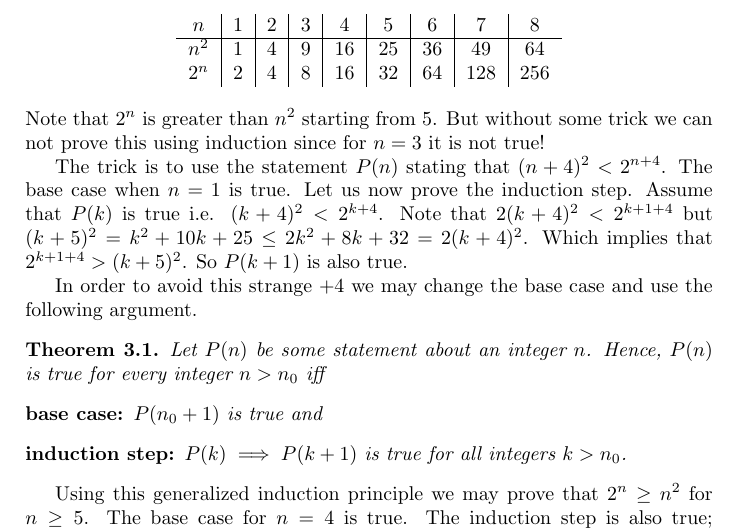
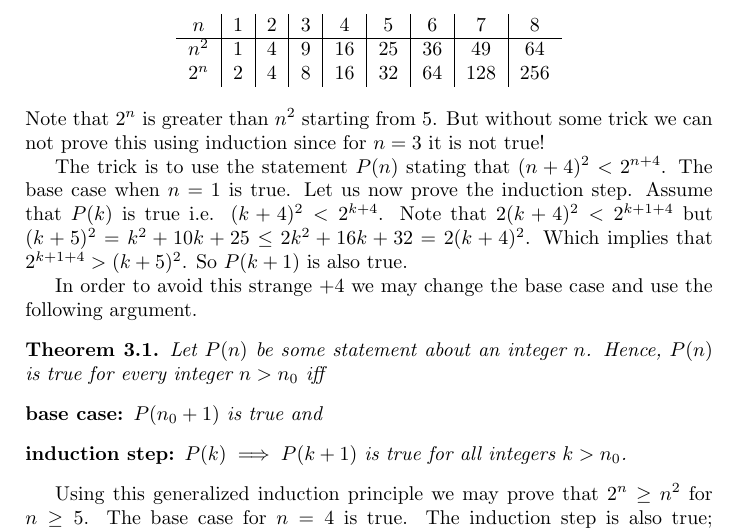
Before and after one commit to alexanderknop/I2DM, a LaTeX thesis (main.tex, which reads parts/part_1/chapter_3_proofs_by_induction.tex): part of page 22 of 27, cut so that both start at the same text. Compiled offline with pdfLaTeX.

Commit message:
Fix a computational mistake in the change of the base section

```diff
--- a/parts/part_1/chapter_3_proofs_by_induction.tex
+++ b/parts/part_1/chapter_3_proofs_by_induction.tex
@@ -62,7 +62,8 @@ The trick is to use the statement $P(n)$ stating that $(n + 4)^2 < 2^{n + 4}$.
 The base case when $n = 1$ is true.
 Let us now prove the induction step. Assume that $P(k)$ is true i.e.
 $(k + 4)^2 < 2^{k + 4}$. Note that $2(k + 4)^2 < 2^{k + 1 + 4}$ but
-$(k + 5)^2 = k^2 + 10k + 25 \le 2k^2 + 8k + 32 = 2(k + 4)^2$. Which implies that
+$(k + 5)^2 = k^2 + 10k + 25 \le 2k^2 + 16k + 32 = 2(k + 4)^2$.
+Which implies that
 $2^{k + 1 + 4} > (k + 5)^2$. So $P(k + 1)$ is also true.
 
 In order to avoid this strange $+4$ we may change the base
```
Also changed, not shown: parts/part_1/chapter_3_proofs_by_induction.tex (2 more changed lines).
